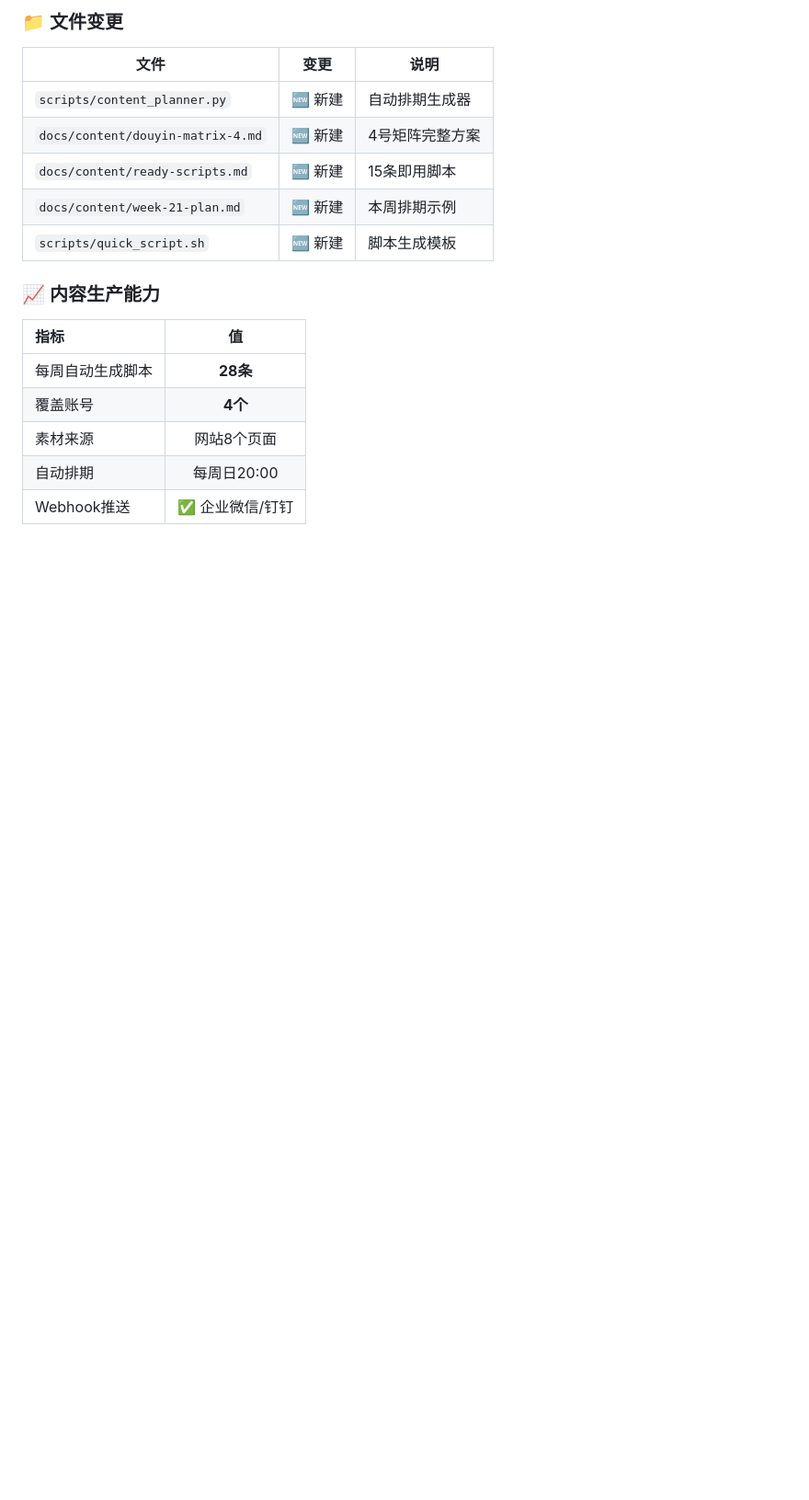
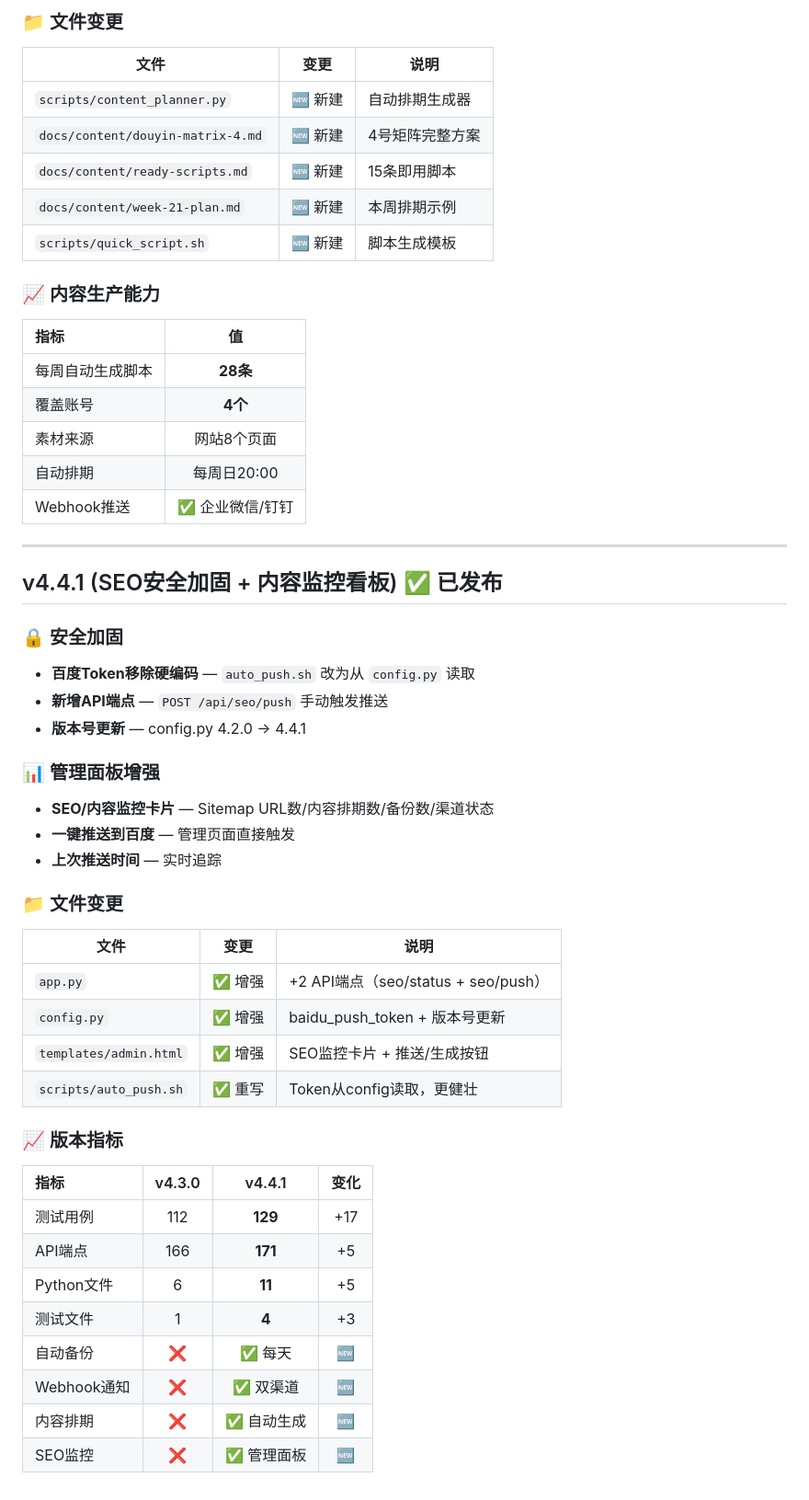
Before and after one commit to wst3050469/yongyimoshi, a Markdown page: DEV_LOG.md, the part around the change. Shown at 92% size. Rendered like a GitHub page; blank space fills up the shorter version.

Commit message:
docs: 更新DEV_LOG v4.4.1 - 安全加固+监控看板

```diff
--- a/DEV_LOG.md
+++ b/DEV_LOG.md
@@ -435,3 +435,37 @@
 | 素材来源 | 网站8个页面 |
 | 自动排期 | 每周日20:00 |
 | Webhook推送 | ✅ 企业微信/钉钉 |
+
+---
+
+## v4.4.1 (SEO安全加固 + 内容监控看板) ✅ 已发布
+
+### 🔒 安全加固
+- **百度Token移除硬编码** — `auto_push.sh` 改为从 `config.py` 读取
+- **新增API端点** — `POST /api/seo/push` 手动触发推送
+- **版本号更新** — config.py 4.2.0 → 4.4.1
+
+### 📊 管理面板增强
+- **SEO/内容监控卡片** — Sitemap URL数/内容排期数/备份数/渠道状态
+- **一键推送到百度** — 管理页面直接触发
+- **上次推送时间** — 实时追踪
+
+### 📁 文件变更
+| 文件 | 变更 | 说明 |
+|------|:----:|------|
+| `app.py` | ✅ 增强 | +2 API端点（seo/status + seo/push） |
+| `config.py` | ✅ 增强 | baidu_push_token + 版本号更新 |
+| `templates/admin.html` | ✅ 增强 | SEO监控卡片 + 推送/生成按钮 |
+| `scripts/auto_push.sh` | ✅ 重写 | Token从config读取，更健壮 |
+
+### 📈 版本指标
+| 指标 | v4.3.0 | v4.4.1 | 变化 |
+|:----|:------:|:------:|:----:|
+| 测试用例 | 112 | **129** | +17 |
+| API端点 | 166 | **171** | +5 |
+| Python文件 | 6 | **11** | +5 |
+| 测试文件 | 1 | **4** | +3 |
+| 自动备份 | ❌ | ✅ 每天 | 🆕 |
+| Webhook通知 | ❌ | ✅ 双渠道 | 🆕 |
+| 内容排期 | ❌ | ✅ 自动生成 | 🆕 |
+| SEO监控 | ❌ | ✅ 管理面板 | 🆕 |
```
